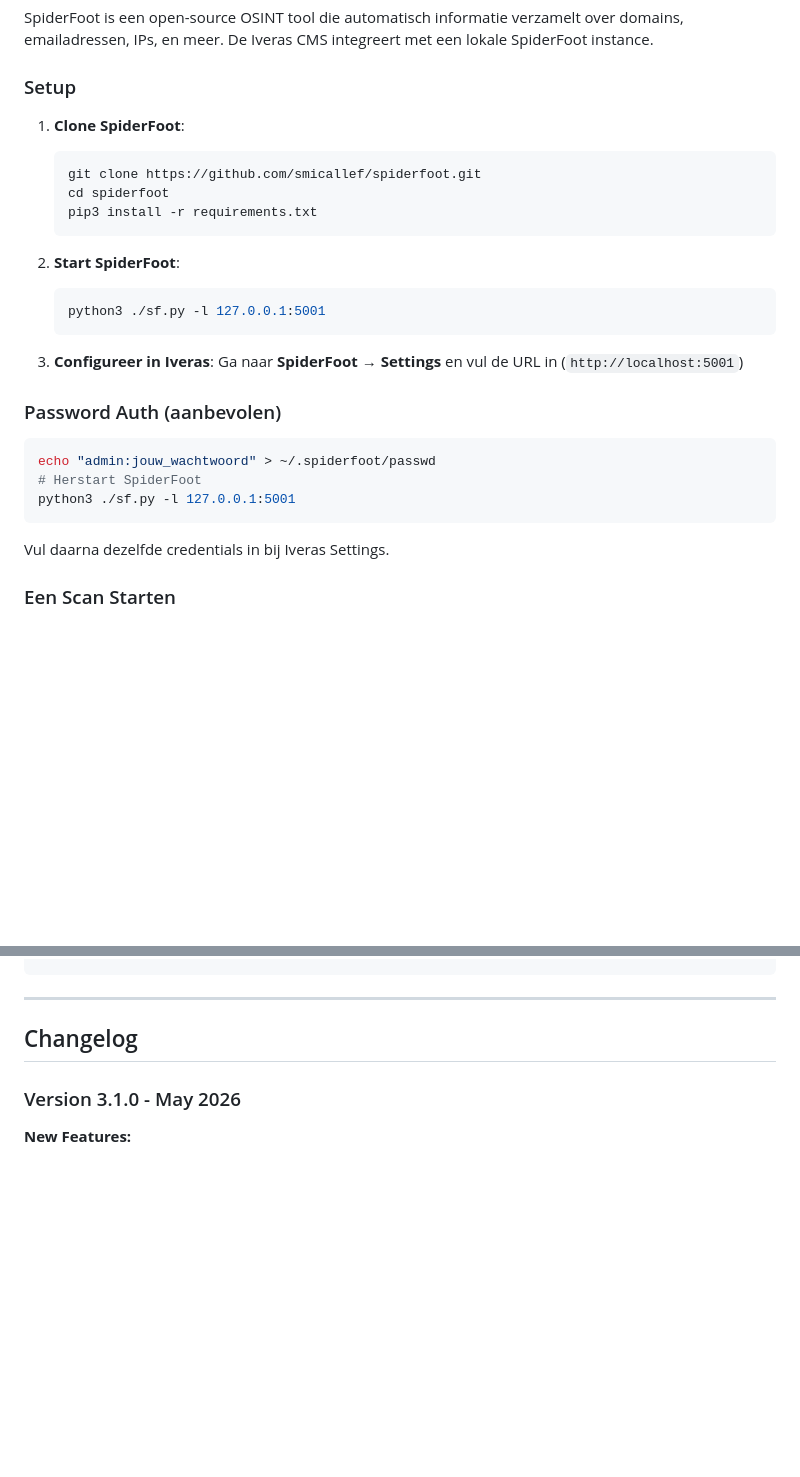
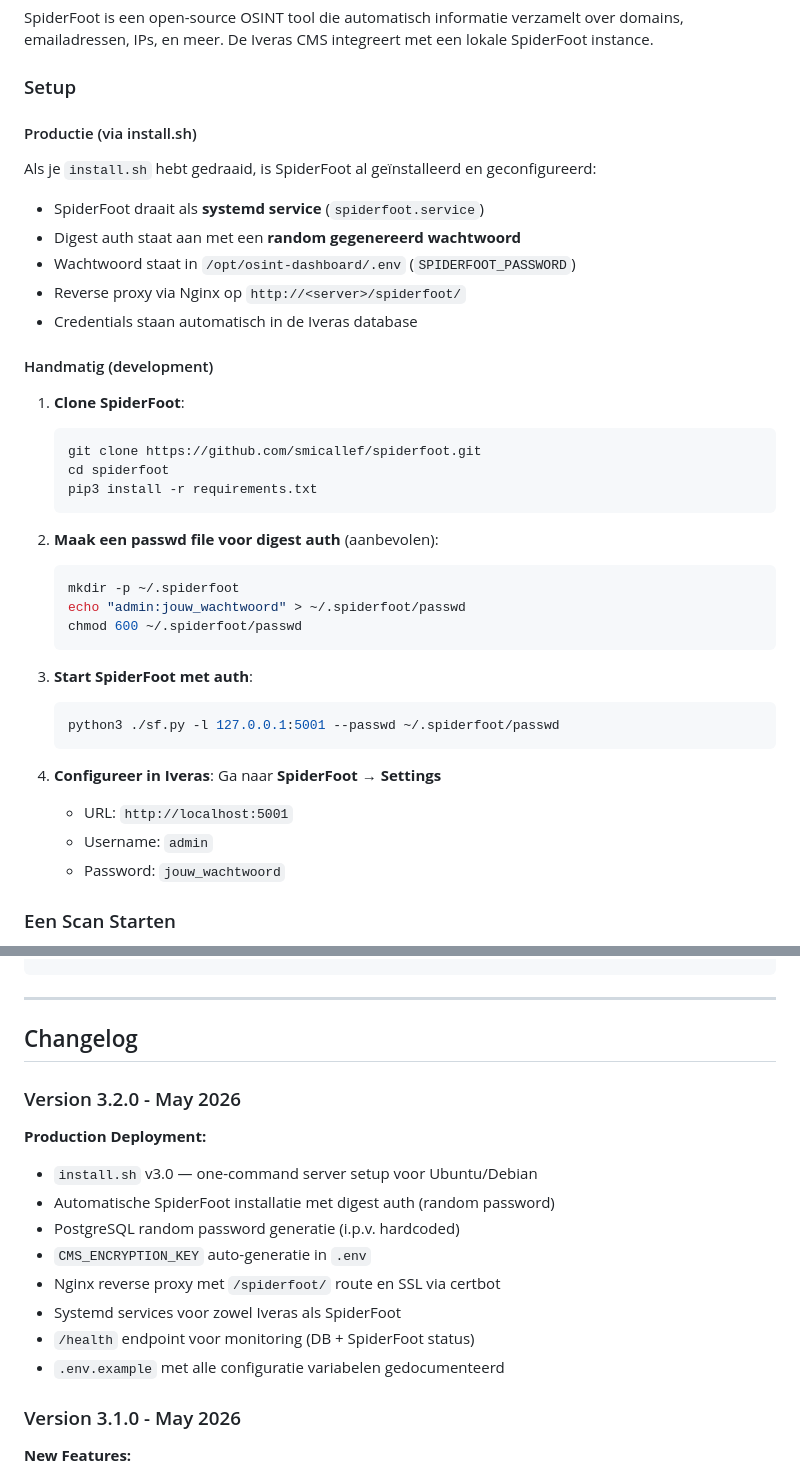
Before and after one commit to mail2jack/osint-dashboard, a Markdown page: MANUAL.md, 2 parts joined by grey strips. Drawn GitHub-style; blank space fills up the shorter version.

````diff
--- a/MANUAL.md
+++ b/MANUAL.md
@@ -278,6 +310,18 @@ SpiderFoot is een open-source OSINT tool die automatisch informatie verzamelt ov
 
 ### Setup
 
+#### Productie (via install.sh)
+
+Als je `install.sh` hebt gedraaid, is SpiderFoot al geïnstalleerd en geconfigureerd:
+
+- SpiderFoot draait als **systemd service** (`spiderfoot.service`)
+- Digest auth staat aan met een **random gegenereerd wachtwoord**
+- Wachtwoord staat in `/opt/osint-dashboard/.env` (`SPIDERFOOT_PASSWORD`)
+- Reverse proxy via Nginx op `http://<server>/spiderfoot/`
+- Credentials staan automatisch in de Iveras database
+
+#### Handmatig (development)
+
 1. **Clone SpiderFoot**:
    ```bash
    git clone https://github.com/smicallef/spiderfoot.git
@@ -285,22 +329,22 @@ SpiderFoot is een open-source OSINT tool die automatisch informatie verzamelt ov
    pip3 install -r requirements.txt
    ```
 
-2. **Start SpiderFoot**:
+2. **Maak een passwd file voor digest auth** (aanbevolen):
    ```bash
-   python3 ./sf.py -l 127.0.0.1:5001
+   mkdir -p ~/.spiderfoot
+   echo "admin:jouw_wachtwoord" > ~/.spiderfoot/passwd
+   chmod 600 ~/.spiderfoot/passwd
    ```
 
-3. **Configureer in Iveras**: Ga naar **SpiderFoot** → **Settings** en vul de URL in (`http://localhost:5001`)
+3. **Start SpiderFoot met auth**:
+   ```bash
+   python3 ./sf.py -l 127.0.0.1:5001 --passwd ~/.spiderfoot/passwd
+   ```
 
-### Password Auth (aanbevolen)
-
-```bash
-echo "admin:jouw_wachtwoord" > ~/.spiderfoot/passwd
-# Herstart SpiderFoot
-python3 ./sf.py -l 127.0.0.1:5001
-```
-
-Vul daarna dezelfde credentials in bij Iveras Settings.
+4. **Configureer in Iveras**: Ga naar **SpiderFoot** → **Settings**
+   - URL: `http://localhost:5001`
+   - Username: `admin`
+   - Password: `jouw_wachtwoord`
 
 ### Een Scan Starten
 
@@ -649,6 +703,18 @@ Log files (`spiderfoot.log`, `app.log`) groeien na verloop van tijd. Logrotate r
 ---
 
 ## Changelog
+
+### Version 3.2.0 - May 2026
+
+**Production Deployment:**
+- `install.sh` v3.0 — one-command server setup voor Ubuntu/Debian
+- Automatische SpiderFoot installatie met digest auth (random password)
+- PostgreSQL random password generatie (i.p.v. hardcoded)
+- `CMS_ENCRYPTION_KEY` auto-generatie in `.env`
+- Nginx reverse proxy met `/spiderfoot/` route en SSL via certbot
+- Systemd services voor zowel Iveras als SpiderFoot
+- `/health` endpoint voor monitoring (DB + SpiderFoot status)
+- `.env.example` met alle configuratie variabelen gedocumenteerd
 
 ### Version 3.1.0 - May 2026
 
````
Also changed, not shown: other parts of MANUAL.md (+54 -12 lines).
